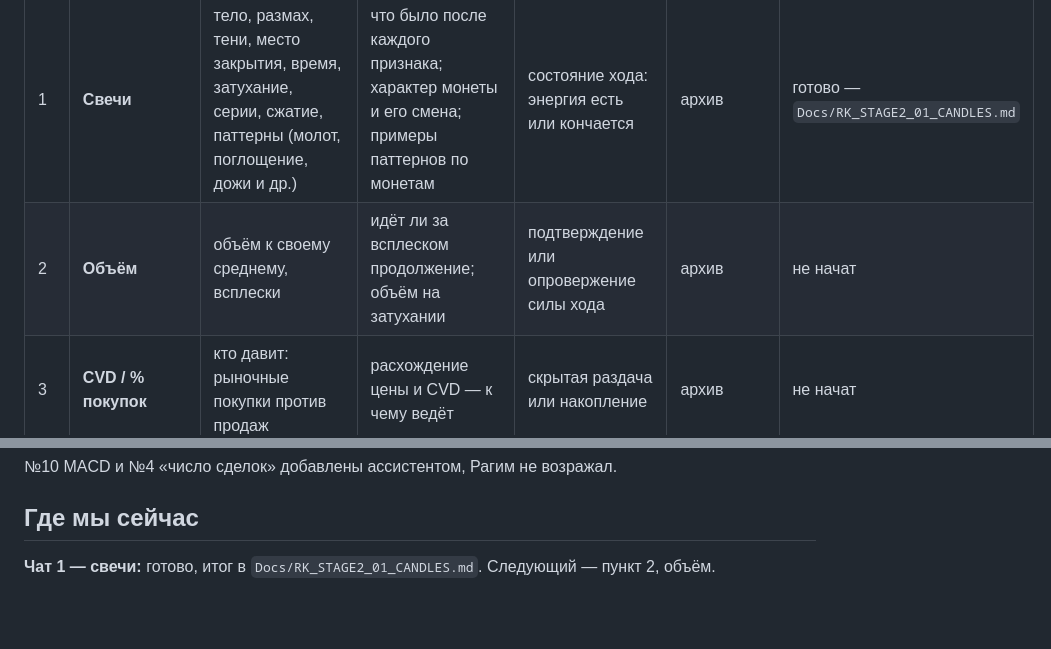
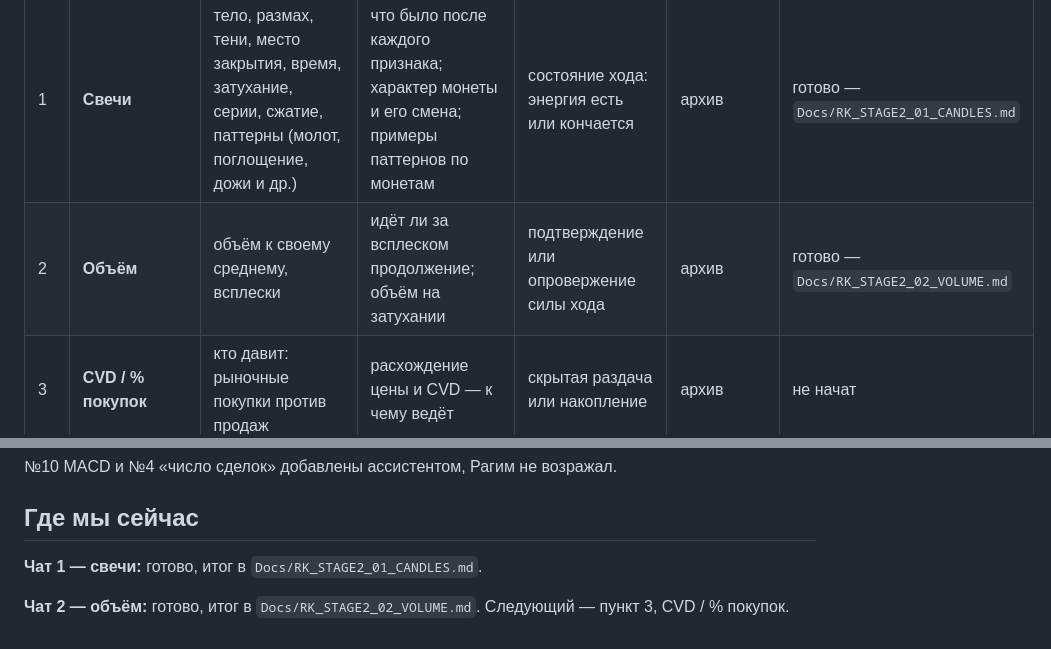
Before and after one commit to KaribovR/RK, a Markdown page: Docs/RK_STAGE2_PLAN.md, 2 parts joined by grey strips. GitHub-like rendering; blank space fills up the shorter version.

Commit message:
тап 2, пункт 2: объём — итог; статус в плане

```diff
--- a/Docs/RK_STAGE2_PLAN.md
+++ b/Docs/RK_STAGE2_PLAN.md
@@ -21,7 +21,7 @@
 | № | Показатель | Информация | Что проверяем на пользу | Способ применения (кандидат) | Данные | Статус |
 |---|---|---|---|---|---|---|
 | 1 | **Свечи** | тело, размах, тени, место закрытия, время, затухание, серии, сжатие, паттерны (молот, поглощение, дожи и др.) | что было после каждого признака; характер монеты и его смена; примеры паттернов по монетам | состояние хода: энергия есть или кончается | архив | готово — `Docs/RK_STAGE2_01_CANDLES.md` |
-| 2 | **Объём** | объём к своему среднему, всплески | идёт ли за всплеском продолжение; объём на затухании | подтверждение или опровержение силы хода | архив | не начат |
+| 2 | **Объём** | объём к своему среднему, всплески | идёт ли за всплеском продолжение; объём на затухании | подтверждение или опровержение силы хода | архив | готово — `Docs/RK_STAGE2_02_VOLUME.md` |
 | 3 | **CVD / % покупок** | кто давит: рыночные покупки против продаж | расхождение цены и CVD — к чему ведёт | скрытая раздача или накопление | архив | не начат |
 | 4 | **Число сделок / средний размер сделки** | приход крупных или мелких | рост среднего размера перед ходом | след крупного игрока | архив | не начат |
 | 5 | **EMA** (9/21, 50/200) | наклон, положение цены, пересечения | помогает ли как фон, а не как сигнал; EMA 200 как магнит | среда: в какую сторону дует ветер | архив | не начат |
@@ -52,4 +52,6 @@
 
 ## Где мы сейчас
 
-**Чат 1 — свечи:** готово, итог в `Docs/RK_STAGE2_01_CANDLES.md`. Следующий — пункт 2, объём.
+**Чат 1 — свечи:** готово, итог в `Docs/RK_STAGE2_01_CANDLES.md`.
+
+**Чат 2 — объём:** готово, итог в `Docs/RK_STAGE2_02_VOLUME.md`. Следующий — пункт 3, CVD / % покупок.
```
Also changed, not shown: Docs/RK_STAGE2_02_VOLUME.md (added, +63 -0 lines).
